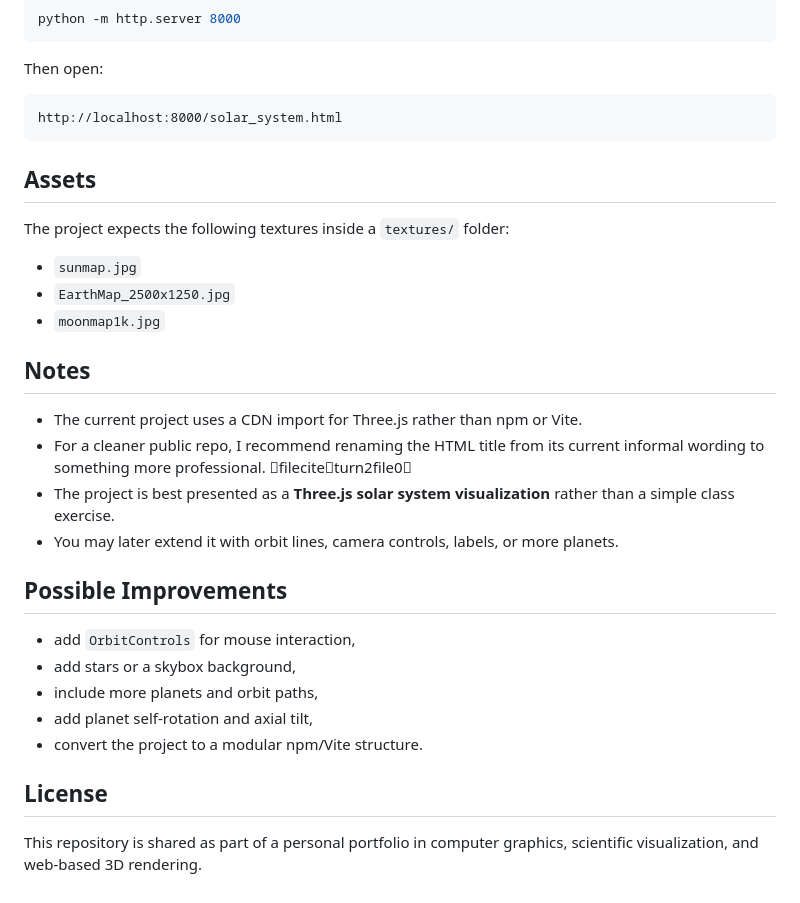
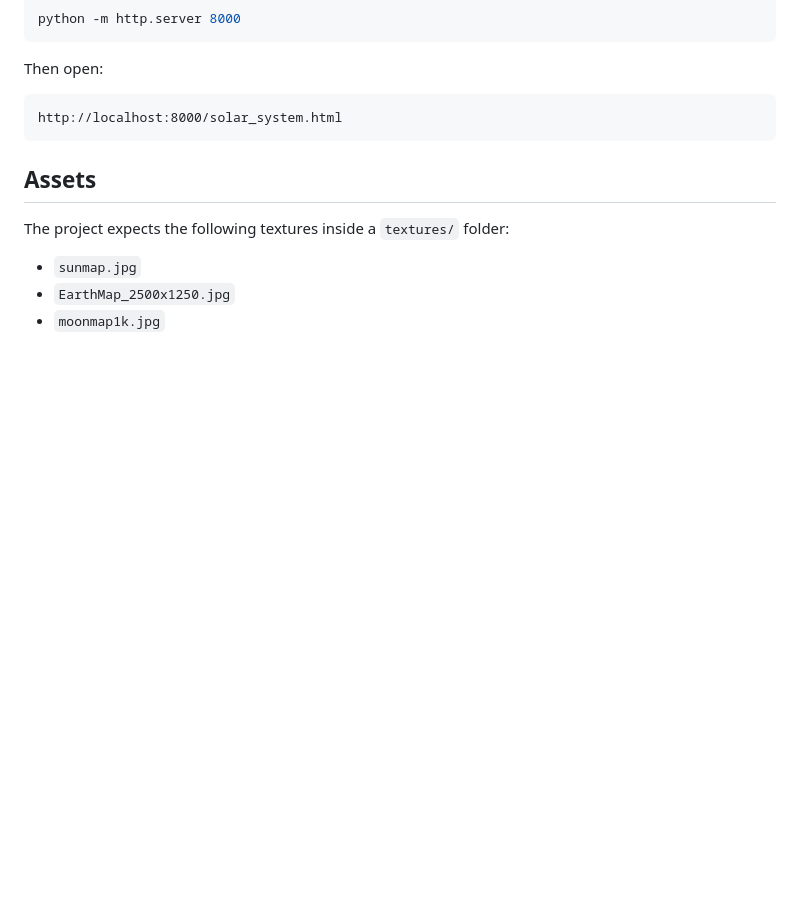
Before and after one commit to Mahmoud-AboShukr/threejs-solar-system-visualization, a Markdown page: README.md, the part around the change. Rendered like a GitHub page; blank space fills up the shorter version.

```diff
--- a/README.md
+++ b/README.md
@@ -118,22 +118,3 @@ The project expects the following textures inside a `textures/` folder:
 - `sunmap.jpg`
 - `EarthMap_2500x1250.jpg`
 - `moonmap1k.jpg`
-
-## Notes
-
-- The current project uses a CDN import for Three.js rather than npm or Vite.
-- For a cleaner public repo, I recommend renaming the HTML title from its current informal wording to something more professional. fileciteturn2file0
-- The project is best presented as a **Three.js solar system visualization** rather than a simple class exercise.
-- You may later extend it with orbit lines, camera controls, labels, or more planets.
-
-## Possible Improvements
-
-- add `OrbitControls` for mouse interaction,
-- add stars or a skybox background,
-- include more planets and orbit paths,
-- add planet self-rotation and axial tilt,
-- convert the project to a modular npm/Vite structure.
-
-## License
-
-This repository is shared as part of a personal portfolio in computer graphics, scientific visualization, and web-based 3D rendering.
```
